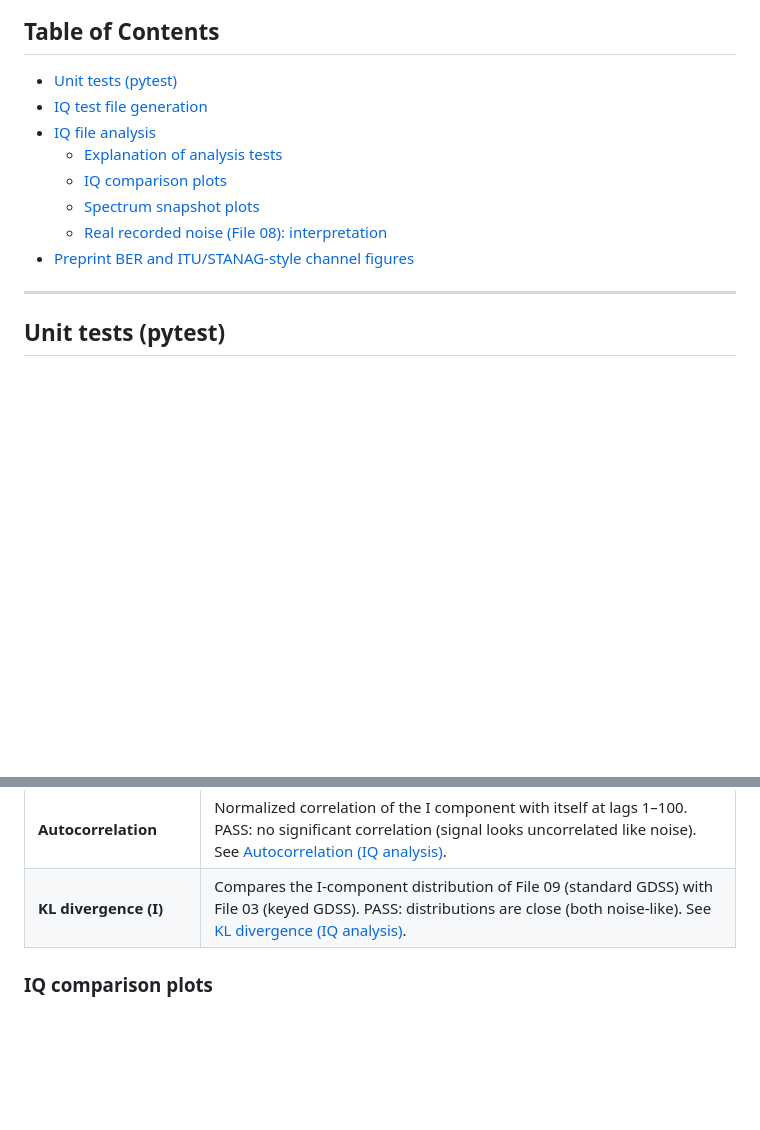
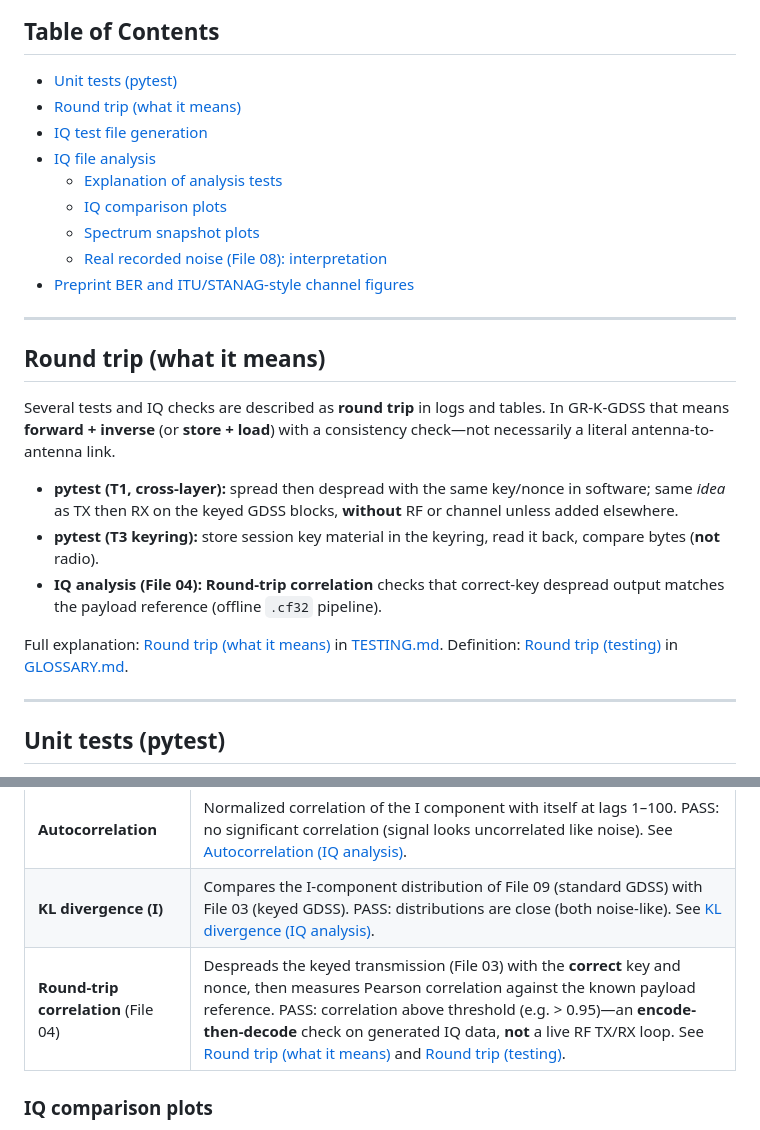
Before and after one commit to Supermagnum/GR-K-GDSS, a Markdown page: docs/TEST_RESULTS.md, 2 parts joined by grey strips. Rendered like a GitHub page; blank space fills up the shorter version.

```diff
--- a/docs/TEST_RESULTS.md
+++ b/docs/TEST_RESULTS.md
@@ -13,6 +13,7 @@ This document records snapshot results from the gr-k-gdss test suite. For how to
 ## Table of Contents
 
 - [Unit tests (pytest)](#unit-tests-pytest)
+- [Round trip (what it means)](#round-trip-what-it-means)
 - [IQ test file generation](#iq-test-file-generation)
 - [IQ file analysis](#iq-file-analysis)
   - [Explanation of analysis tests](#explanation-of-analysis-tests)
@@ -20,6 +21,18 @@ This document records snapshot results from the gr-k-gdss test suite. For how to
   - [Spectrum snapshot plots](#spectrum-snapshot-plots)
   - [Real recorded noise (File 08): interpretation](#real-recorded-noise-file-08-interpretation)
 - [Preprint BER and ITU/STANAG-style channel figures](#preprint-ber-and-itustanag-style-channel-figures)
+
+---
+
+## Round trip (what it means)
+
+Several tests and IQ checks are described as **round trip** in logs and tables. In GR-K-GDSS that means **forward + inverse** (or **store + load**) with a consistency check—not necessarily a literal antenna-to-antenna link.
+
+- **pytest (T1, cross-layer):** spread then despread with the same key/nonce in software; same *idea* as TX then RX on the keyed GDSS blocks, **without** RF or channel unless added elsewhere.
+- **pytest (T3 keyring):** store session key material in the keyring, read it back, compare bytes (**not** radio).
+- **IQ analysis (File 04):** **Round-trip correlation** checks that correct-key despread output matches the payload reference (offline `.cf32` pipeline).
+
+Full explanation: [Round trip (what it means)](TESTING.md#round-trip-what-it-means) in [TESTING.md](TESTING.md). Definition: [Round trip (testing)](GLOSSARY.md#round-trip-testing) in [GLOSSARY.md](GLOSSARY.md).
 
 ---
 
@@ -149,6 +162,7 @@ Improvement:  9.7x reduction in cross-session correlation
 | **Skewness (I)** / **Skewness (Q)** | Asymmetry of the I or Q distribution (0 = symmetric). PASS: |skewness| < 0.1. See [Skewness (IQ analysis)](GLOSSARY.md#skewness-iq-analysis). |
 | **Autocorrelation** | Normalized correlation of the I component with itself at lags 1–100. PASS: no significant correlation (signal looks uncorrelated like noise). See [Autocorrelation (IQ analysis)](GLOSSARY.md#autocorrelation-iq-analysis). |
 | **KL divergence (I)** | Compares the I-component distribution of File 09 (standard GDSS) with File 03 (keyed GDSS). PASS: distributions are close (both noise-like). See [KL divergence (IQ analysis)](GLOSSARY.md#kl-divergence-iq-analysis). |
+| **Round-trip correlation** (File 04) | Despreads the keyed transmission (File 03) with the **correct** key and nonce, then measures Pearson correlation against the known payload reference. PASS: correlation above threshold (e.g. > 0.95)—an **encode-then-decode** check on generated IQ data, **not** a live RF TX/RX loop. See [Round trip (what it means)](TESTING.md#round-trip-what-it-means) and [Round trip (testing)](GLOSSARY.md#round-trip-testing). |
 
 ### IQ comparison plots
 
```
Also changed, not shown: docs/GLOSSARY.md (+13 -0 lines), docs/TESTING.md (+15 -0 lines).
